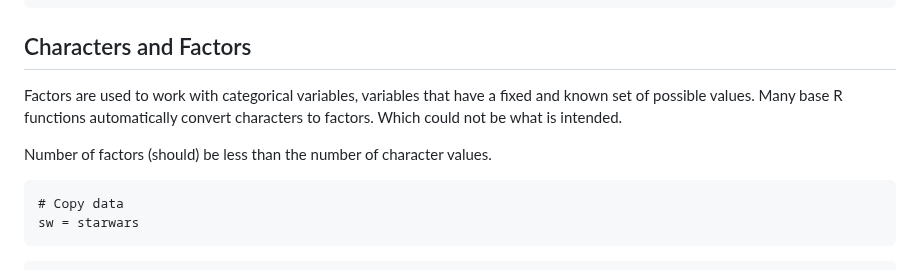
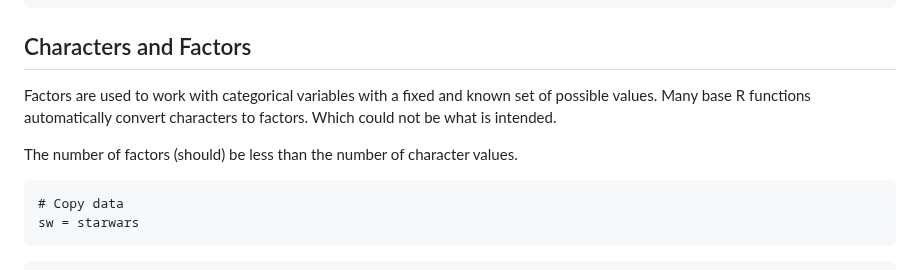
Before and after one commit to jamesquinlan/dsc130-datasci-R, a Markdown page: 4cats.md, the part around the change. Drawn GitHub-style.

````diff
--- a/4cats.md
+++ b/4cats.md
@@ -22,10 +22,10 @@ library(tidyverse)
 
 ## Characters and Factors
 
-Factors are used to work with categorical variables, variables that have a fixed and known set of possible values. Many base R functions automatically convert characters to factors.
+Factors are used to work with categorical variables with a fixed and known set of possible values. Many base R functions automatically convert characters to factors.
 Which could not be what is intended.
 
-Number of factors (should) be less than the number of character values.
+The number of factors (should) be less than the number of character values.
 
 ```{r}
 # Copy data
````
